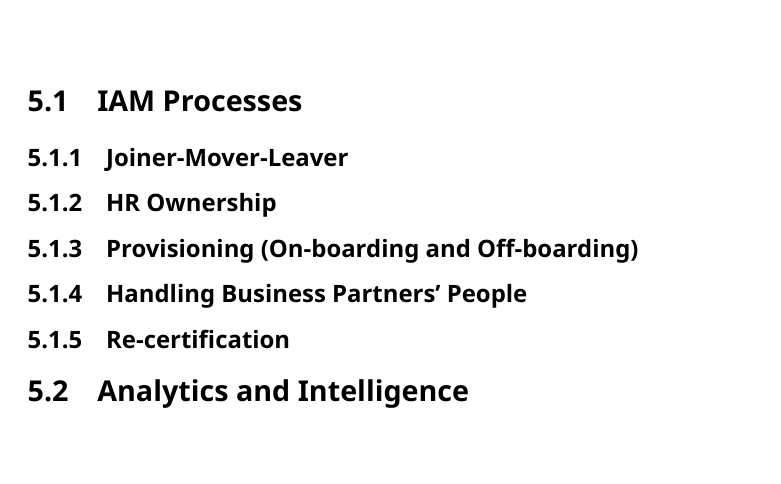
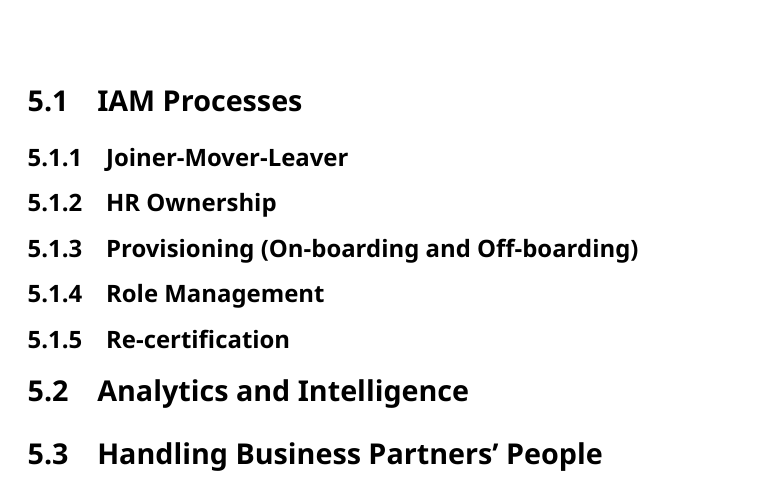
Before and after one commit to IDPros/bok-toc, a LaTeX book (maintoc.tex, which reads toc.tex): part of page 12 of 21, cut so that both start at the same text. Compiled offline with XeLaTeX; a missing font is replaced by an installed copy or a similar font.

Commit message:
Updated section 5

```diff
--- a/toc.tex
+++ b/toc.tex
@@ -169,9 +169,8 @@ IAM}\label{workforce-iam-internal-iam}}
 \subsection{Provisioning (On-boarding and
 Off-boarding)}\label{provisioning-on-boarding-and-off-boarding}}
 
-\hypertarget{handling-business-partners-people}{%
-\subsection{Handling Business Partners'
-People}\label{handling-business-partners-people}}
+\hypertarget{role-management}{%
+\subsection{Role Management}\label{role-management}}
 
 \hypertarget{re-certification}{%
 \subsection{Re-certification}\label{re-certification}}
@@ -179,6 +178,10 @@ People}\label{handling-business-partners-people}}
 \hypertarget{analytics-and-intelligence}{%
 \section{Analytics and
 Intelligence}\label{analytics-and-intelligence}}
+
+\hypertarget{handling-business-partners-people}{%
+\section{Handling Business Partners'
+People}\label{handling-business-partners-people}}
 
 \hypertarget{consumercitizen-iam-1}{%
 \chapter{Consumer/Citizen IAM}\label{consumercitizen-iam-1}}
```
Also changed, not shown: toc.md (+4 -1 lines), maintoc.pdf, 1 other file.
